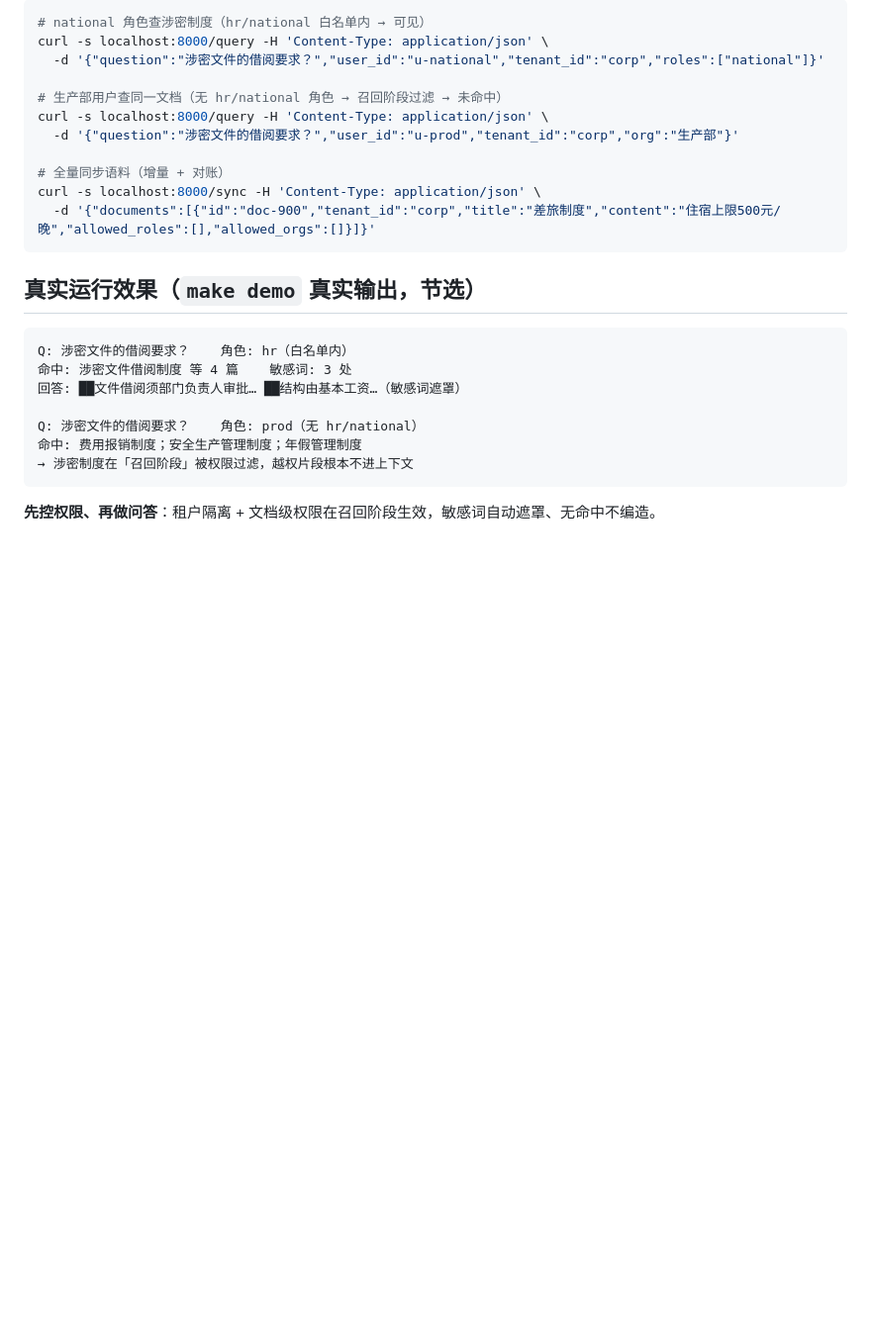
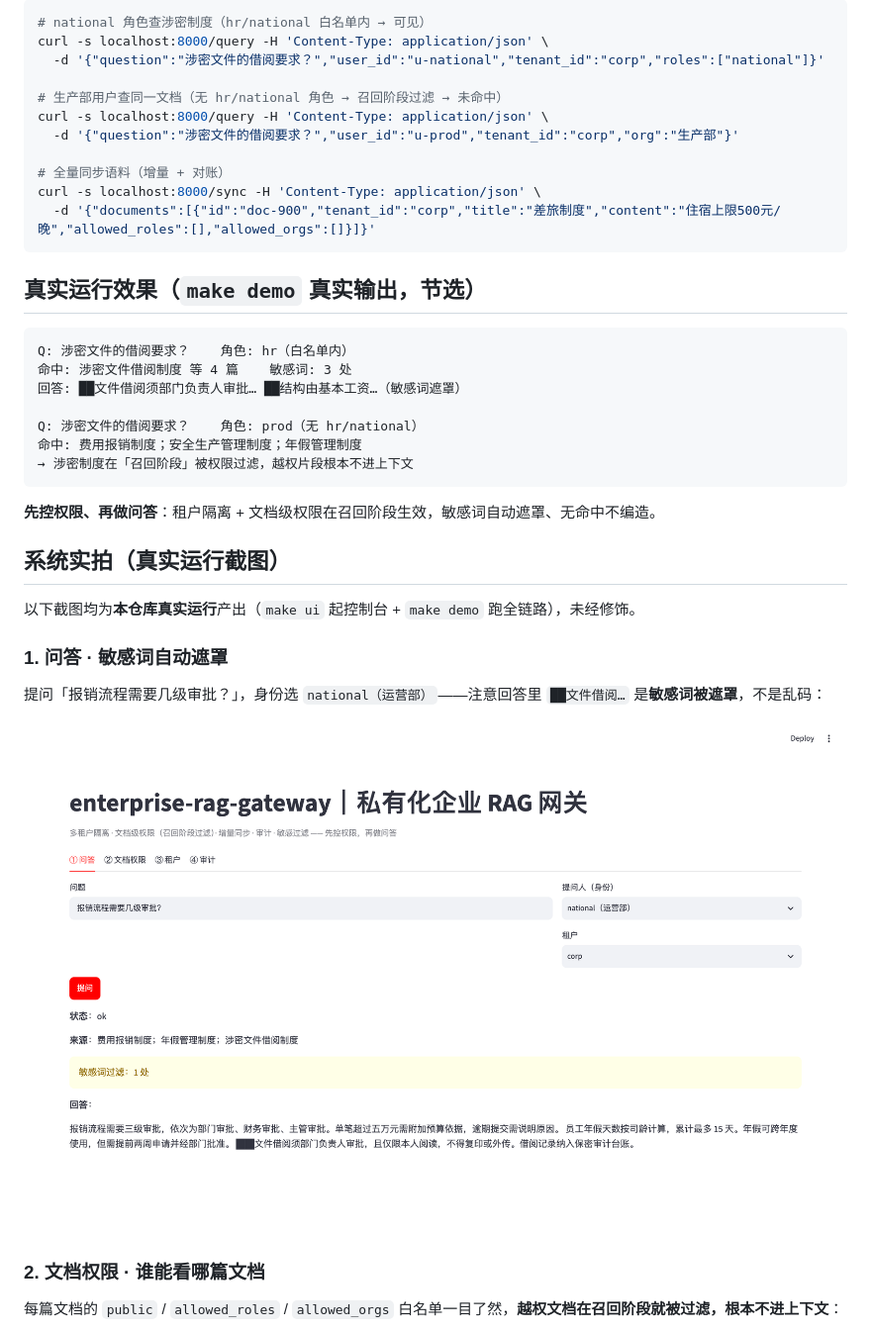
Before and after one commit to fenrir1111/enterprise-rag-gateway, a Markdown page: README.md, the part around one of its changes. Shown at 99% size. GitHub-like rendering; pictures changed too: docs/screenshots/rag-gateway-01-query.png (added); blank space fills up the shorter version.

Commit message:
feat: 修复 Streamlit 相对导入崩溃，补系统实拍截图
- streamlit_app.py 改绝对导入 + src/ 路径自举（Streamlit 以独立脚本执行，相对导入必崩）
- sql-guard 补 make ui 目标
- docs/screenshots/ 新增真实运行截图（控制台实拍 + make demo 终端输出）
- README 新增「系统实拍」章节

````diff
--- a/README.md
+++ b/README.md
@@ -80,3 +80,17 @@ Q: 涉密文件的借阅要求？    角色: prod（无 hr/national）
 ```
 **先控权限、再做问答**：租户隔离 + 文档级权限在召回阶段生效，敏感词自动遮罩、无命中不编造。
 
+## 系统实拍（真实运行截图）
+
+以下截图均为**本仓库真实运行**产出（`make ui` 起控制台 + `make demo` 跑全链路），未经修饰。
+
+### 1. 问答 · 敏感词自动遮罩
+
+提问「报销流程需要几级审批？」，身份选 `national（运营部）`——注意回答里 `██文件借阅…` 是**敏感词被遮罩**，不是乱码：
+
+![RAG 问答与敏感词遮罩](docs/screenshots/rag-gateway-01-query.png)
+
+### 2. 文档权限 · 谁能看哪篇文档
+
+每篇文档的 `public` / `allowed_roles` / `allowed_orgs` 白名单一目了然，**越权文档在召回阶段就被过滤，根本不进上下文**：
+
````
Also changed, not shown: other parts of README.md (+19 -0 lines), docs/screenshots/enterprise-rag-gateway-demo-terminal.png (added), docs/screenshots/rag-gateway-02-doc-permission.png (added), docs/screenshots/rag-gateway-03-audit.png (added), 1 other file.
